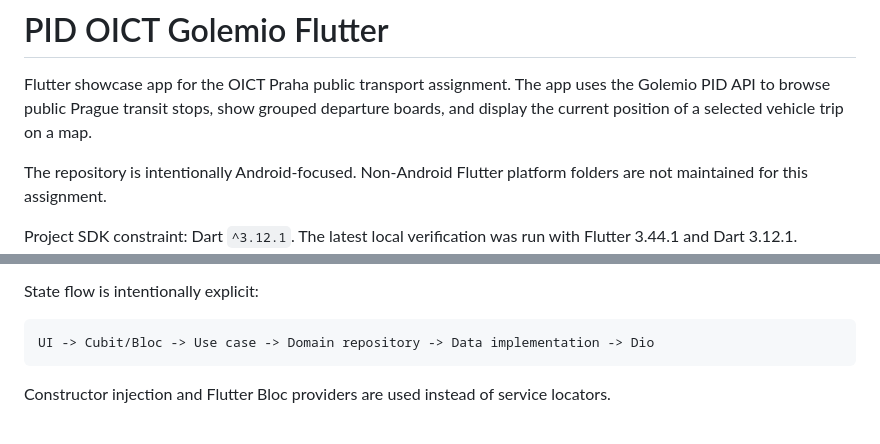
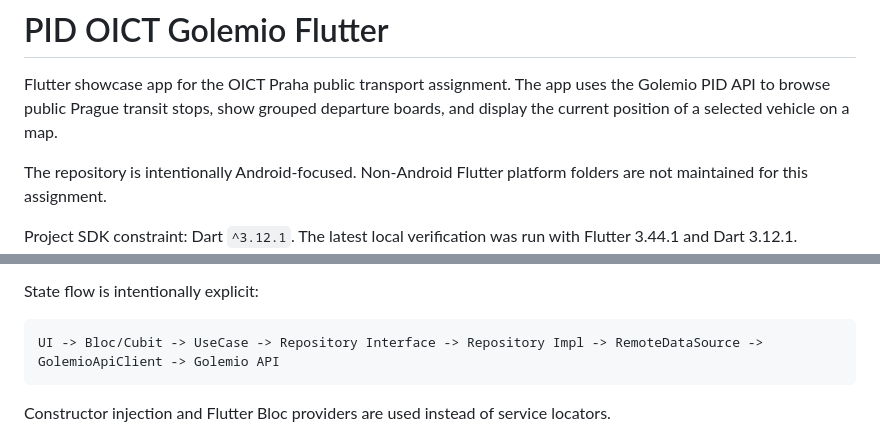
Before and after one commit to Xardas365/pid_oict, a Markdown page: README.md, 2 parts joined by grey strips. Drawn GitHub-style.

````diff
--- a/README.md
+++ b/README.md
@@ -2,8 +2,8 @@
 
 Flutter showcase app for the OICT Praha public transport assignment. The app
 uses the Golemio PID API to browse public Prague transit stops, show grouped
-departure boards, and display the current position of a selected vehicle trip
-on a map.
+departure boards, and display the current position of a selected vehicle on a
+map.
 
 The repository is intentionally Android-focused. Non-Android Flutter platform
 folders are not maintained for this assignment.
@@ -213,7 +213,7 @@ trade-offs, `pid_seeds` Atomic Design usage, and test strategy, see
 State flow is intentionally explicit:
 
 ```text
-UI -> Cubit/Bloc -> Use case -> Domain repository -> Data implementation -> Dio
+UI -> Bloc/Cubit -> UseCase -> Repository Interface -> Repository Impl -> RemoteDataSource -> GolemioApiClient -> Golemio API
 ```
 
 Constructor injection and Flutter Bloc providers are used instead of service
````
Also changed, not shown: ARCHITECTURE.md (+52 -9 lines).
